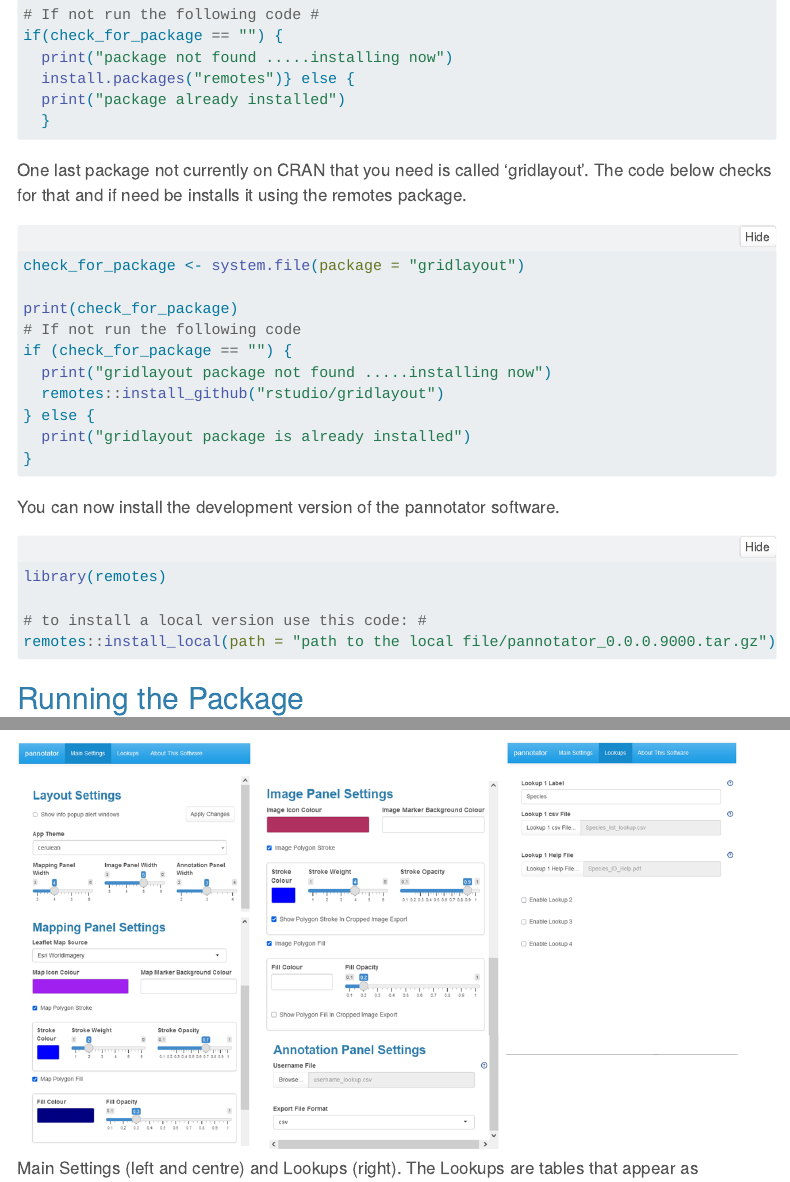
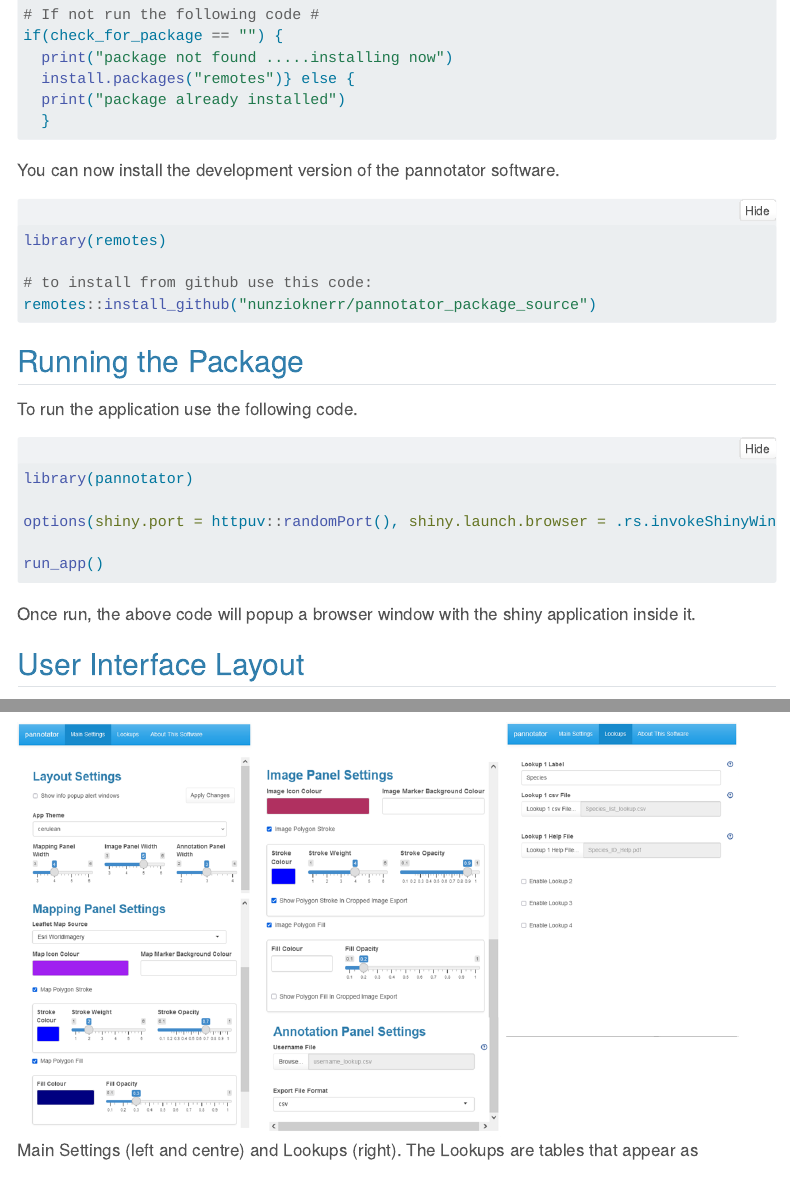
Before and after one commit to NunzioKnerr/pannotator_package_vignette, a Quarto document (pannotator_vignette.qmd): the page in a window 1100 px wide, from 1600 px down, and a second part further down, joined at a grey line. Rendered offline with R 4.5, knitr and Pandoc in place of Quarto, with nearby package versions; folded parts are opened; menus at the side of the page are left out.

Commit message:
minor changes for initial release

````diff
--- a/pannotator_vignette.qmd
+++ b/pannotator_vignette.qmd
@@ -1,10 +1,10 @@
 ---
 title: "Introduction to pannotator package"
-editor: visual
 author:
   - name: "Nunzio Knerr"
   - name: "Robert Godfree"
 date: 'today'
+editor: visual
 format:
   html:
     mainfont: "Calibri"
@@ -105,28 +105,13 @@
   }
 ```
 
-One last package not currently on CRAN that you need is called 'gridlayout'. The code below checks for that and if need be installs it using the remotes package.
-
-```{r echo=TRUE, eval=FALSE, results='hold', warning=FALSE, include=TRUE}
-check_for_package <- system.file(package = "gridlayout")
-
-print(check_for_package)
-# If not run the following code
-if (check_for_package == "") {
-  print("gridlayout package not found .....installing now")
-  remotes::install_github("rstudio/gridlayout")
-} else {
-  print("gridlayout package is already installed")
-}
-```
-
 You can now install the development version of the pannotator software.
 
 ```{r echo=TRUE, eval=FALSE, results='hold', warning=FALSE, include=TRUE}
 library(remotes)
 
-# to install a local version use this code: #
-remotes::install_local(path = "path to the local file/pannotator_0.0.0.9000.tar.gz")
+# to install from github use this code:
+remotes::install_github("nunzioknerr/pannotator_package_source")
 
 ```
 
````
Also changed, not shown: README.qmd (+1 -1 lines), docs/search.json, 6 other files.
